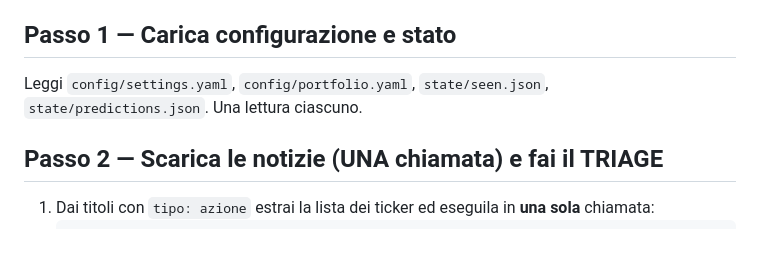
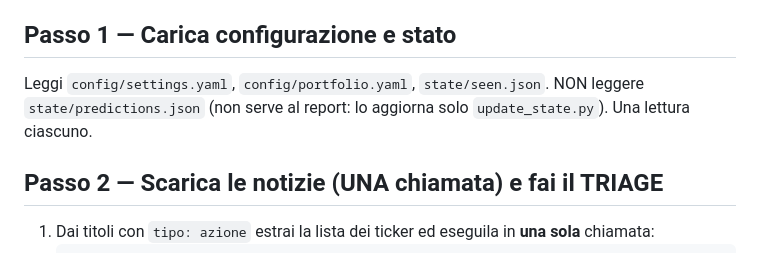
Before and after one commit to LorenzoDainelli/news-monitor, a Markdown page: prompts/report.md, the part around the change. GitHub-like rendering.

Commit message:
Report: non leggere predictions.json (non usato, solo appeso da update_state)
Co-Authored-By: Claude Opus 4.8 <noreply@anthropic.com>

```diff
--- a/prompts/report.md
+++ b/prompts/report.md
@@ -20,8 +20,9 @@ semplice; mai esporre la chiave API. Il sistema aiuta a CAPIRE, non prevede i pr
 >    lavoro (raddoppia i token) e **non inviare mai una seconda email**.
 
 ## Passo 1 — Carica configurazione e stato
-Leggi `config/settings.yaml`, `config/portfolio.yaml`, `state/seen.json`,
-`state/predictions.json`. Una lettura ciascuno.
+Leggi `config/settings.yaml`, `config/portfolio.yaml`, `state/seen.json`.
+NON leggere `state/predictions.json` (non serve al report: lo aggiorna solo
+`update_state.py`). Una lettura ciascuno.
 
 ## Passo 2 — Scarica le notizie (UNA chiamata) e fai il TRIAGE
 1. Dai titoli con `tipo: azione` estrai la lista dei ticker ed eseguila in **una
```
